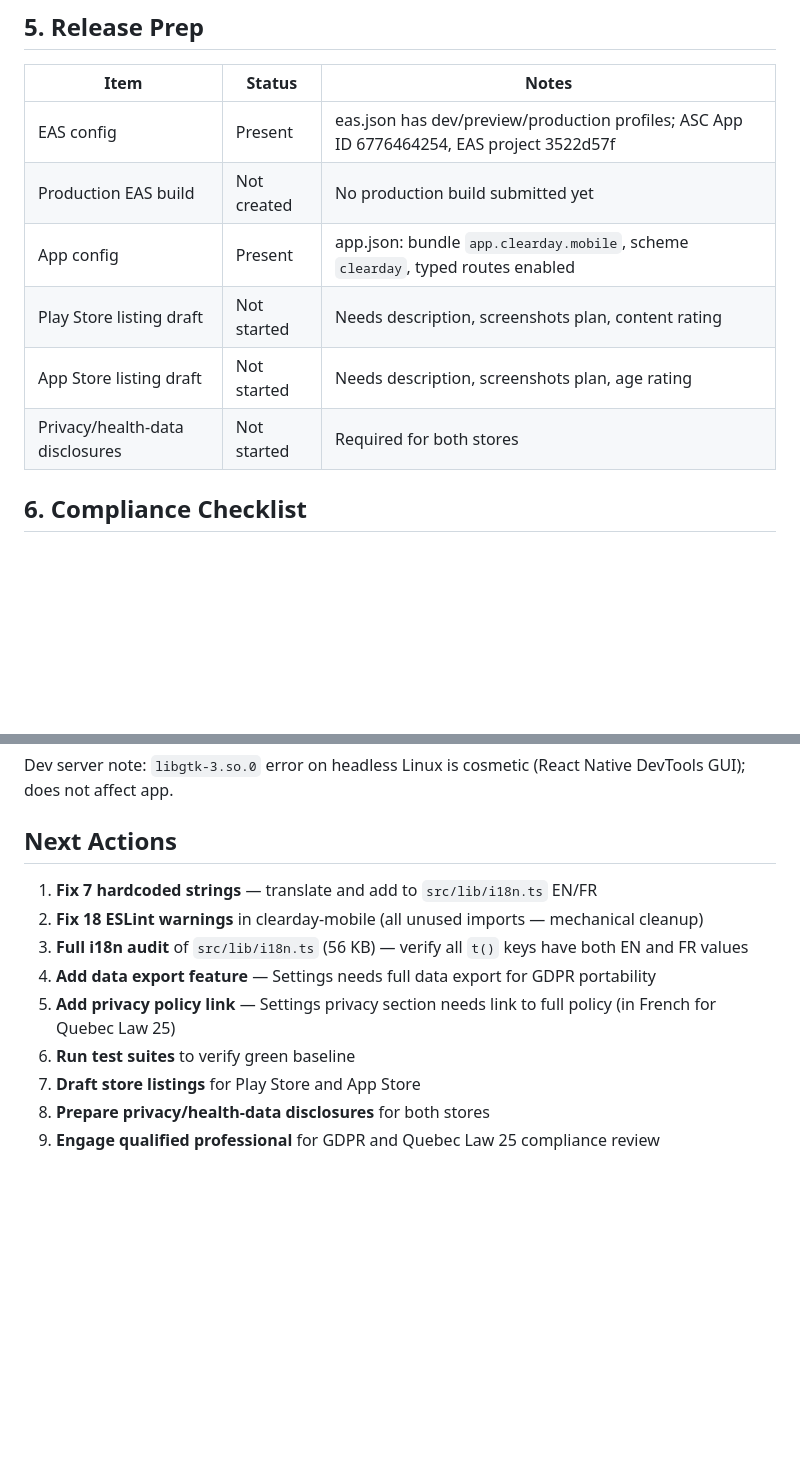
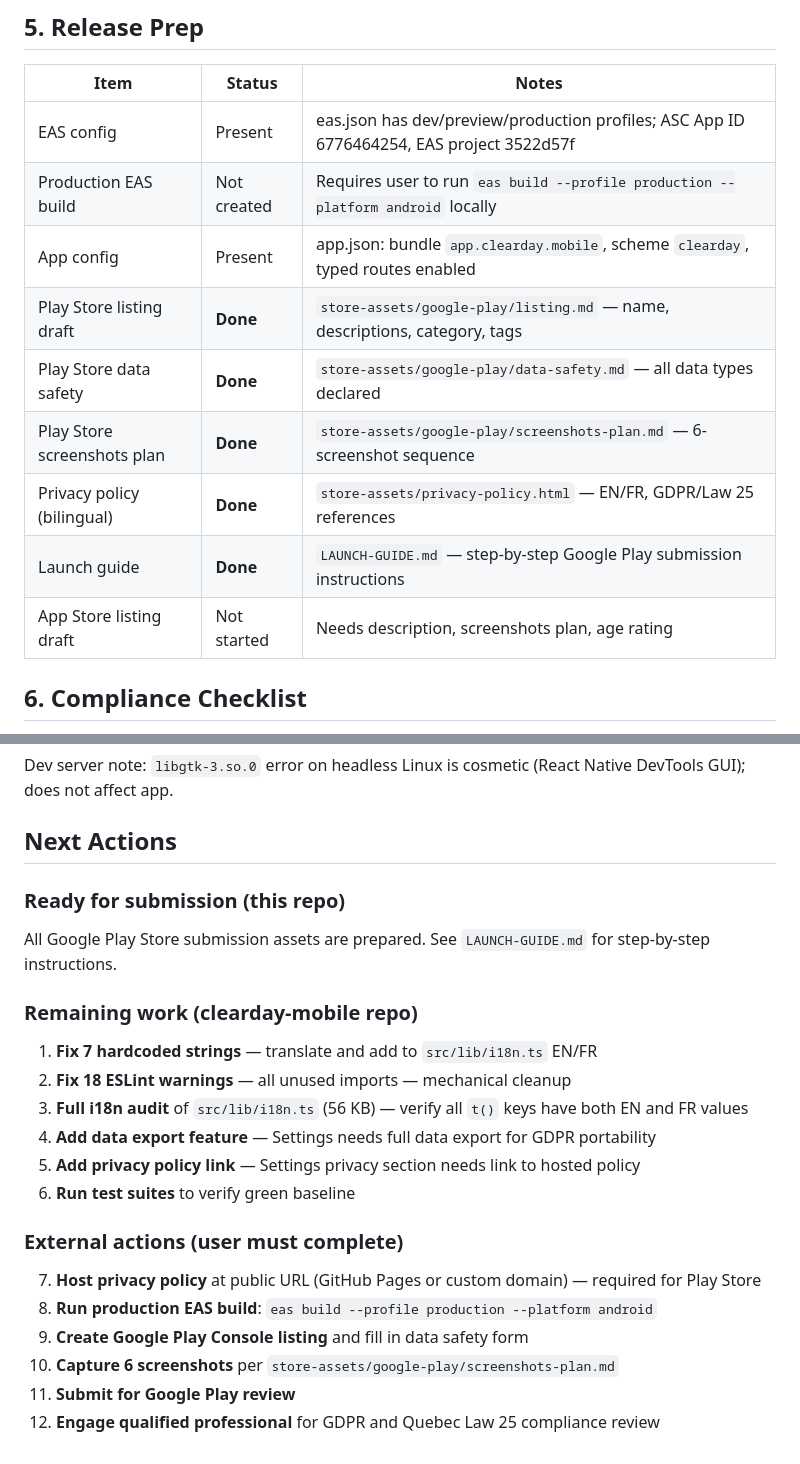
Before and after one commit to martinlepage26-bit/clearday, a Markdown page: PROGRESS.md, 2 parts joined by grey strips. GitHub-like rendering; blank space fills up the shorter version.

```diff
--- a/PROGRESS.md
+++ b/PROGRESS.md
@@ -64,11 +64,14 @@ From ESLint cache analysis — all are unused imports/variables:
 | Item | Status | Notes |
 |------|--------|-------|
 | EAS config | Present | eas.json has dev/preview/production profiles; ASC App ID 6776464254, EAS project 3522d57f |
-| Production EAS build | Not created | No production build submitted yet |
+| Production EAS build | Not created | Requires user to run `eas build --profile production --platform android` locally |
 | App config | Present | app.json: bundle `app.clearday.mobile`, scheme `clearday`, typed routes enabled |
-| Play Store listing draft | Not started | Needs description, screenshots plan, content rating |
+| Play Store listing draft | **Done** | `store-assets/google-play/listing.md` — name, descriptions, category, tags |
+| Play Store data safety | **Done** | `store-assets/google-play/data-safety.md` — all data types declared |
+| Play Store screenshots plan | **Done** | `store-assets/google-play/screenshots-plan.md` — 6-screenshot sequence |
+| Privacy policy (bilingual) | **Done** | `store-assets/privacy-policy.html` — EN/FR, GDPR/Law 25 references |
+| Launch guide | **Done** | `LAUNCH-GUIDE.md` — step-by-step Google Play submission instructions |
 | App Store listing draft | Not started | Needs description, screenshots plan, age rating |
-| Privacy/health-data disclosures | Not started | Required for both stores |
 
 ## 6. Compliance Checklist
 
@@ -136,12 +139,21 @@ Dev server note: `libgtk-3.so.0` error on headless Linux is cosmetic (React Nati
 
 ## Next Actions
 
+### Ready for submission (this repo)
+All Google Play Store submission assets are prepared. See `LAUNCH-GUIDE.md` for step-by-step instructions.
+
+### Remaining work (clearday-mobile repo)
 1. **Fix 7 hardcoded strings** — translate and add to `src/lib/i18n.ts` EN/FR
-2. **Fix 18 ESLint warnings** in clearday-mobile (all unused imports — mechanical cleanup)
+2. **Fix 18 ESLint warnings** — all unused imports — mechanical cleanup
 3. **Full i18n audit** of `src/lib/i18n.ts` (56 KB) — verify all `t()` keys have both EN and FR values
 4. **Add data export feature** — Settings needs full data export for GDPR portability
-5. **Add privacy policy link** — Settings privacy section needs link to full policy (in French for Quebec Law 25)
+5. **Add privacy policy link** — Settings privacy section needs link to hosted policy
 6. **Run test suites** to verify green baseline
-7. **Draft store listings** for Play Store and App Store
-8. **Prepare privacy/health-data disclosures** for both stores
-9. **Engage qualified professional** for GDPR and Quebec Law 25 compliance review
+
+### External actions (user must complete)
+7. **Host privacy policy** at public URL (GitHub Pages or custom domain) — required for Play Store
+8. **Run production EAS build**: `eas build --profile production --platform android`
+9. **Create Google Play Console listing** and fill in data safety form
+10. **Capture 6 screenshots** per `store-assets/google-play/screenshots-plan.md`
+11. **Submit for Google Play review**
+12. **Engage qualified professional** for GDPR and Quebec Law 25 compliance review
```
Also changed, not shown: LAUNCH-GUIDE.md (added, +190 -0 lines).
